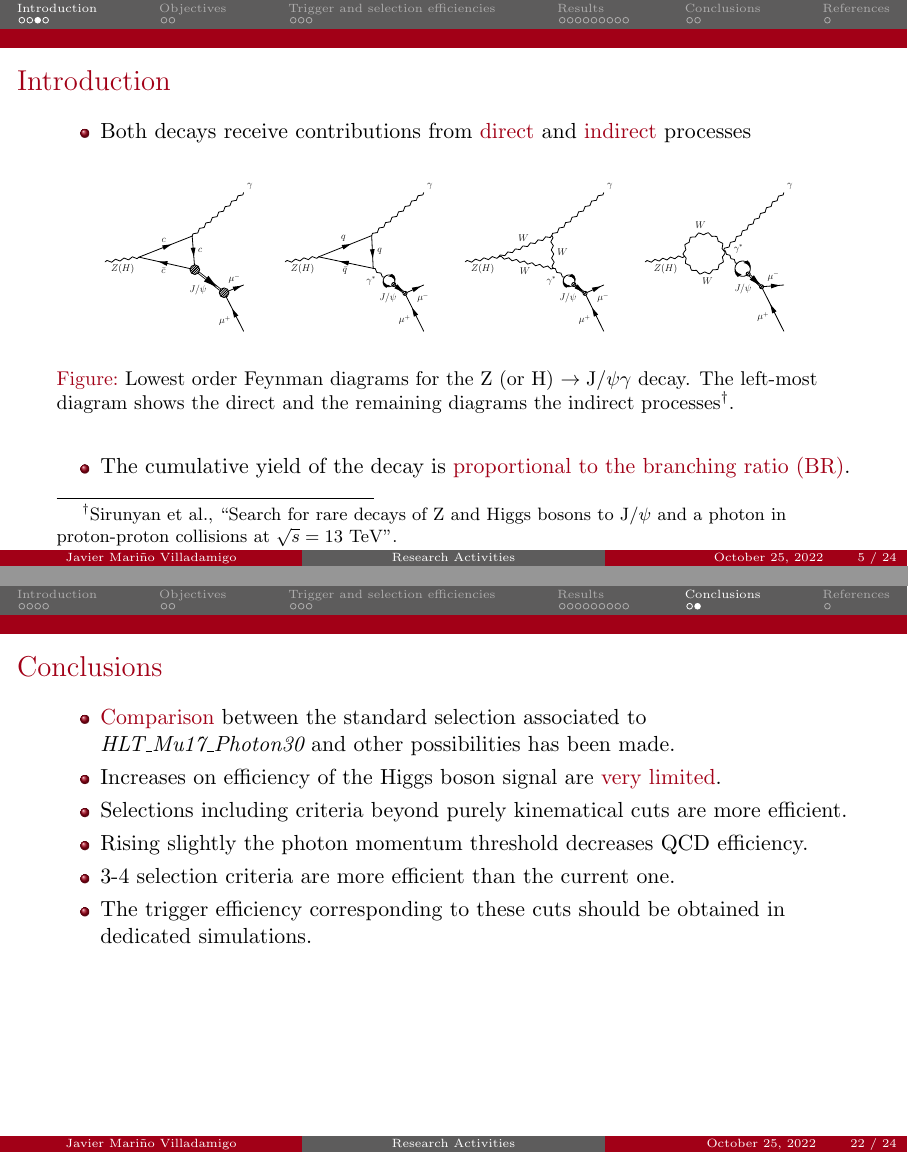
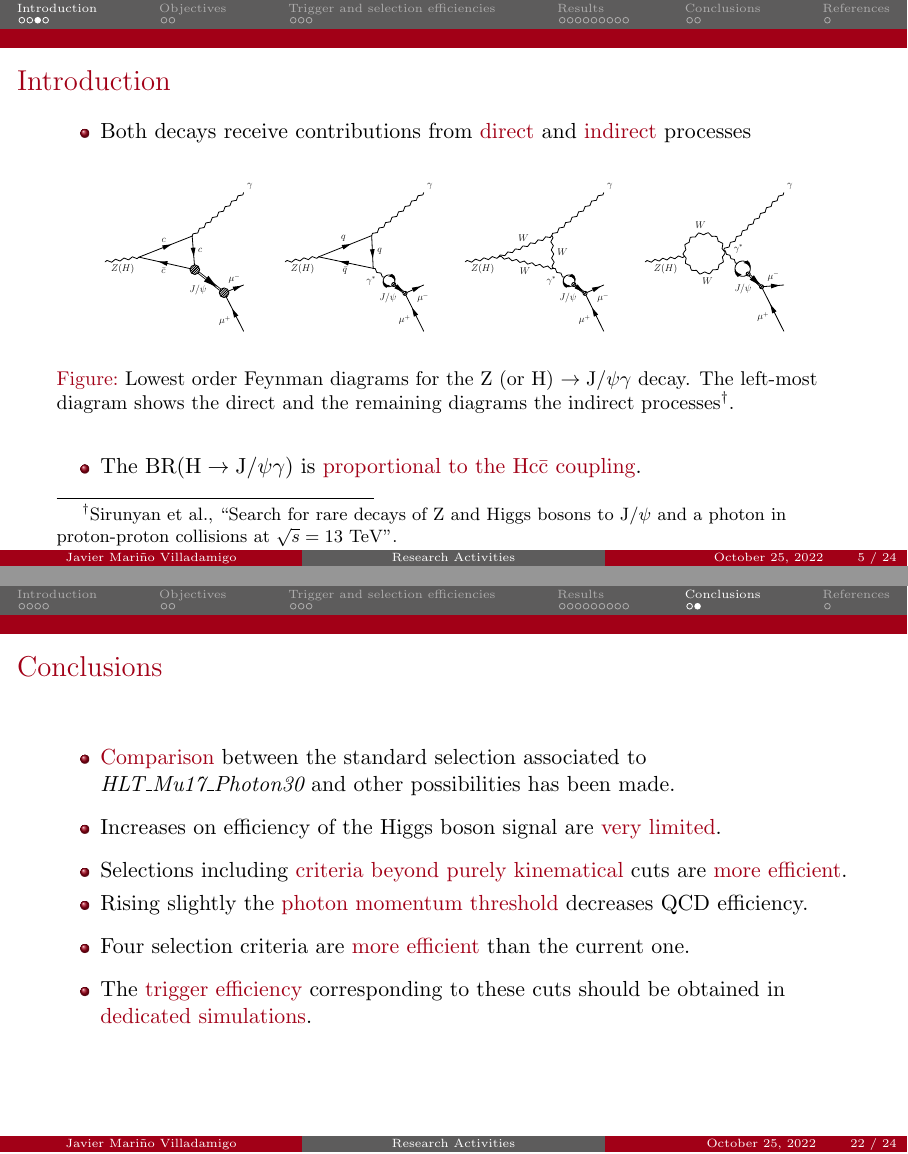
Before and after one commit to javivilladamigo/ResearchActivities, LaTeX slides (tex/slides.tex): pages 5 and 22 of 24, joined at a grey line. Compiled offline with pdfLaTeX.

Commit message:
corrected typos

```diff
--- a/tex/slides.tex
+++ b/tex/slides.tex
@@ -202,7 +202,7 @@
 
 
 
-\title[]{{\large  Analysis of the current trigger and selection efficiency for the process \texorpdfstring{$\H \rightarrow \JPsi\gamma \rightarrow \mu\mu\gamma$} at CMS and comparison with new trigger proposals}} % The short title appears at the bottom of every slide, the full title is only on the title page
+\title[]{{\large  Analysis of the current trigger and selection efficiency for the process $\H \rightarrow \JPsi\gamma \rightarrow \mu\mu\gamma$ at CMS and comparison with new trigger proposals}} % The short title appears at the bottom of every slide, the full title is only on the title page
 
 
 
@@ -279,7 +279,7 @@
 	    \footnotetext{\cite{mainarticle}.}
 
 	    \begin{itemize}
-			\item The cumulative yield of the decay is \textcolor{unipd}{proportional to the branching ratio (BR)}.
+			\item The BR($\H\rightarrow\JPsi\gamma$) is \textcolor{unipd}{proportional to the ${\rm H}{\rm c}{\rm \bar{c}}$ coupling}.
 		\end{itemize}
 
 	\end{frame}
@@ -520,14 +523,14 @@
     \section{Conclusions}
 
     \begin{frame}[t]{Conclusions}
-
+		\vspace{20pt}
         \begin{itemize}
-            \item \red{Comparison} between the standard selection associated to {\it HLT\_Mu17\_Photon30} and other possibilities has been made.
-            \item Increases on efficiency of the Higgs boson signal are \red{very limited}.
-            \item Selections including criteria beyond purely kinematical cuts are more efficient.
-            \item Rising slightly the photon momentum threshold decreases QCD efficiency.
-            \item 3-4 selection criteria are more efficient than the current one.
-            \item The trigger efficiency corresponding to these cuts should be obtained in dedicated simulations.
+            \item \red{Comparison} between the standard selection associated to {\it HLT\_Mu17\_Photon30} and other possibilities has been made.\vspace{5pt}
+            \item Increases on efficiency of the Higgs boson signal are \red{very limited}.\vspace{5pt}
+            \item Selections including \red{criteria beyond purely kinematical} cuts are \red{more efficient}.
+            \item Rising slightly the \red{photon momentum threshold} decreases QCD efficiency.\vspace{5pt}
+            \item Four selection criteria are \red{more efficient} than the current one.\vspace{5pt}
+            \item The \red{trigger efficiency} corresponding to these cuts should be obtained in \red{dedicated simulations}.
         \end{itemize}
 
     \end{frame}
```
Also changed, not shown: tex/slides.pdf, tex/slides.tex (21 more changed lines).
